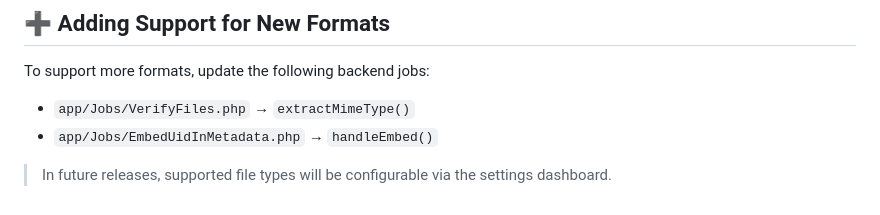
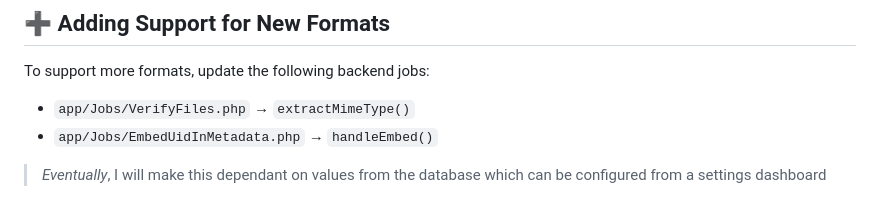
Before and after one commit to aminnausin/mediaServer, a Markdown page: doc/OPERATIONS.md, the part around the change. GitHub-like rendering.

```diff
--- a/doc/OPERATIONS.md
+++ b/doc/OPERATIONS.md
@@ -105,4 +105,4 @@ To support more formats, update the following backend jobs:
 * `app/Jobs/VerifyFiles.php` → `extractMimeType()`
 * `app/Jobs/EmbedUidInMetadata.php` → `handleEmbed()`
 
-> In future releases, supported file types will be configurable via the settings dashboard.
+> *Eventually*, I will make this dependant on values from the database which can be configured from a settings dashboard
```
Also changed, not shown: README.md (+27 -15 lines).
